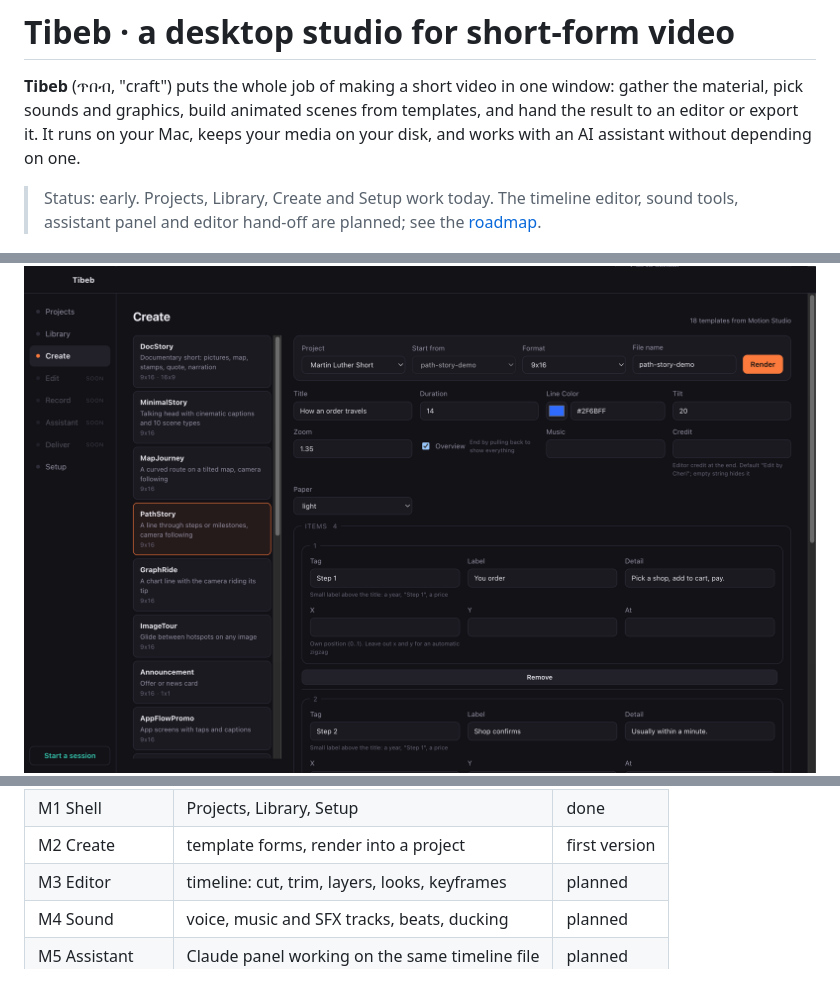
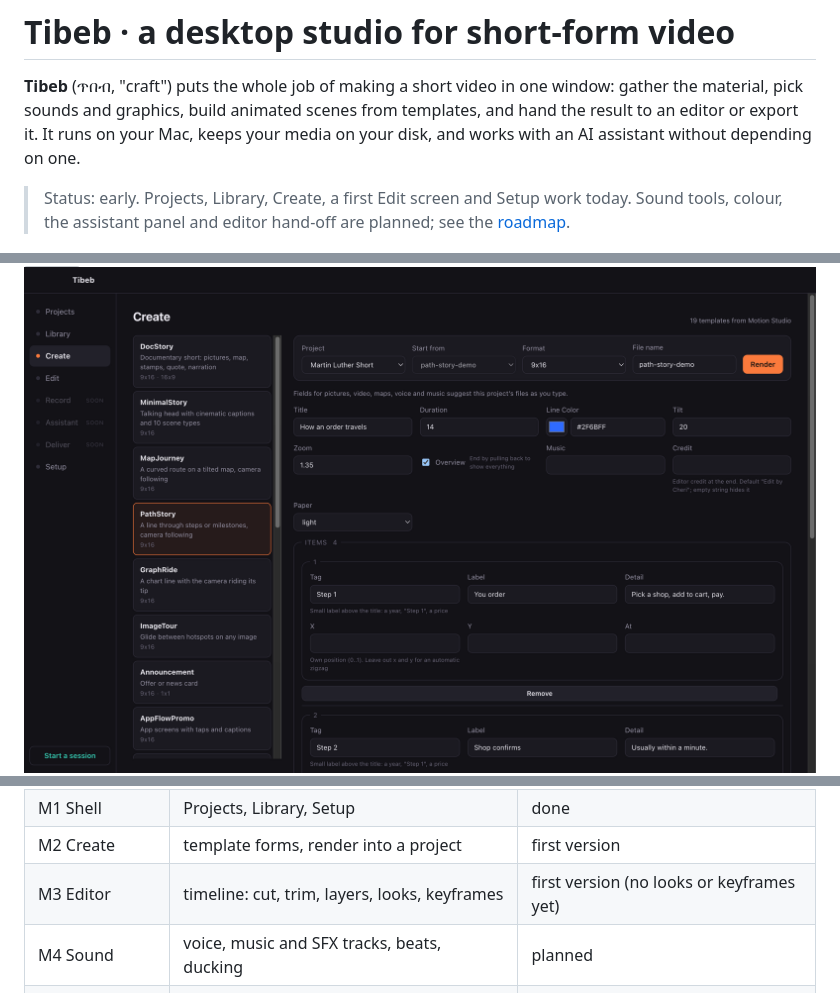
Before and after one commit to Cherireal7/tibeb-video-studio, a Markdown page: README.md, 3 parts joined by grey strips. Rendered like a GitHub page; pictures changed too: docs/app/create.png, docs/app/library.png; grey boxes are pictures that could not be loaded.

Commit message:
feat: Edit screen (M3 first version) - edit.json timeline, live Remotion preview, drag/trim/split, inspector, undo, autosave, export
Co-Authored-By: Claude Fable 5.2 <noreply@anthropic.com>

```diff
--- a/README.md
+++ b/README.md
@@ -5,8 +5,8 @@ pick sounds and graphics, build animated scenes from templates, and hand the res
 export it. It runs on your Mac, keeps your media on your disk, and works with an AI assistant without
 depending on one.
 
-> Status: early. Projects, Library, Create and Setup work today. The timeline editor, sound tools,
-> assistant panel and editor hand-off are planned; see the [roadmap](#roadmap).
+> Status: early. Projects, Library, Create, a first Edit screen and Setup work today. Sound tools, colour,
+> the assistant panel and editor hand-off are planned; see the [roadmap](#roadmap).
 
 ![Projects](docs/app/projects.png)
 
@@ -67,7 +70,7 @@ assistant session in the workspace.
 | M0 Foundations | launcher, library, editor choice, project kits | done |
 | M1 Shell | Projects, Library, Setup | done |
 | M2 Create | template forms, render into a project | first version |
-| M3 Editor | timeline: cut, trim, layers, looks, keyframes | planned |
+| M3 Editor | timeline: cut, trim, layers, looks, keyframes | first version (no looks or keyframes yet) |
 | M4 Sound | voice, music and SFX tracks, beats, ducking | planned |
 | M5 Assistant | Claude panel working on the same timeline file | planned |
 | M6 Hand-off | layered export, CapCut and Resolve, recording | planned |
```
Also changed, not shown: other parts of README.md (+4 -1 lines), docs/app/project.png, docs/app/projects.png, docs/app/setup.png, 12 other files.
